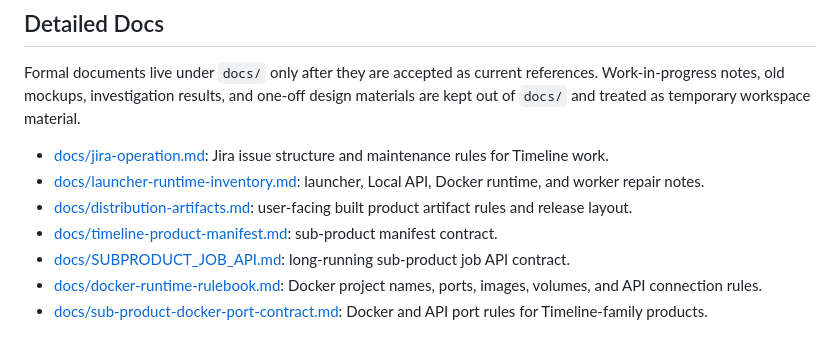
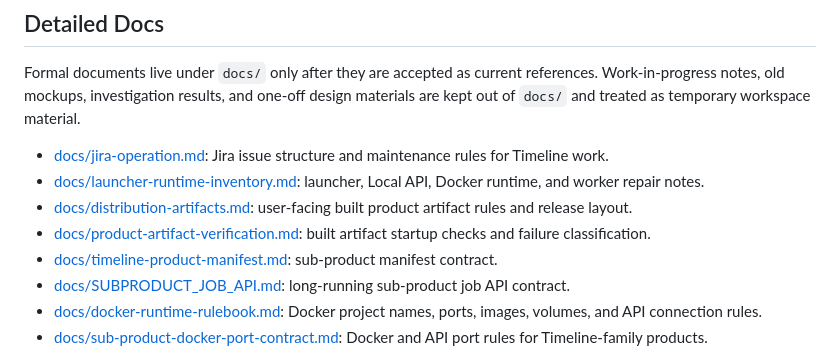
Before and after one commit to amano0406/Timeline, a Markdown page: README.md, the part around the change. GitHub-like rendering.

Commit message:
docs: define product artifact verification

```diff
--- a/README.md
+++ b/README.md
@@ -252,6 +252,8 @@ workspace material.
   launcher, Local API, Docker runtime, and worker repair notes.
 - [docs/distribution-artifacts.md](docs/distribution-artifacts.md):
   user-facing built product artifact rules and release layout.
+- [docs/product-artifact-verification.md](docs/product-artifact-verification.md):
+  built artifact startup checks and failure classification.
 - [docs/timeline-product-manifest.md](docs/timeline-product-manifest.md):
   sub-product manifest contract.
 - [docs/SUBPRODUCT_JOB_API.md](docs/SUBPRODUCT_JOB_API.md):
```
Also changed, not shown: docs/product-artifact-verification.md (added, +166 -0 lines).
